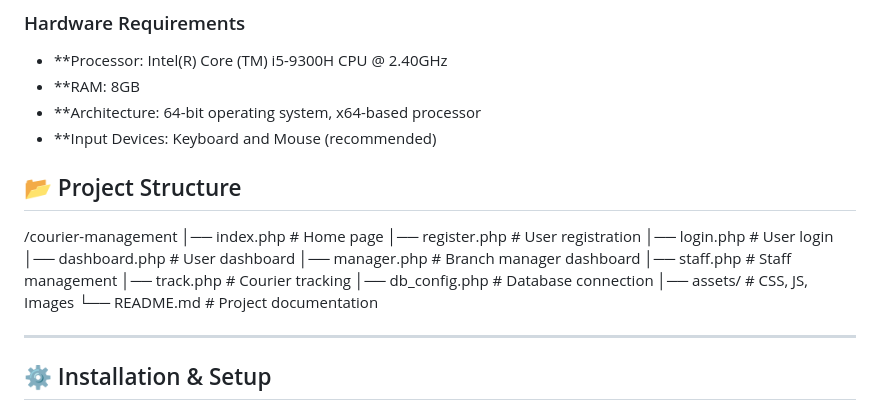
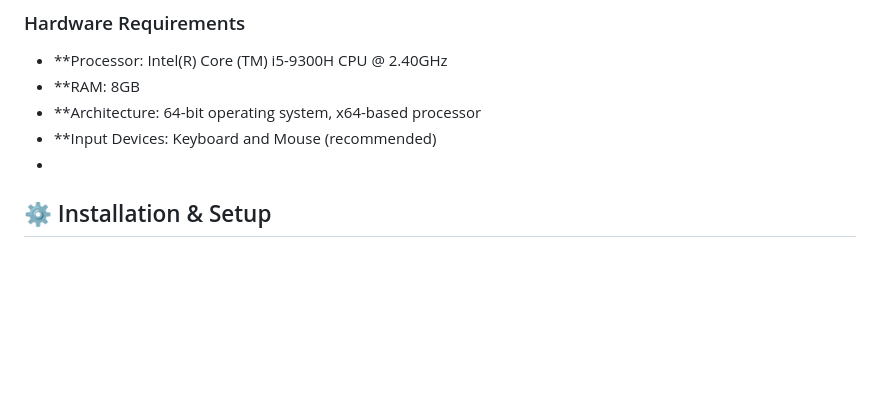
Before and after one commit to Priyanka25ps/Courier-Management-Website, a Markdown page: README.md, the part around the change. GitHub-like rendering; blank space fills up the shorter version.

```diff
--- a/README.md
+++ b/README.md
@@ -40,23 +40,7 @@ With the advent of the internet, booking a courier has become a hassle-free task
 - **RAM: 8GB
 - **Architecture: 64-bit operating system, x64-based processor
 - **Input Devices: Keyboard and Mouse (recommended)
-
-
-## 📂 Project Structure
-/courier-management
-│── index.php # Home page
-│── register.php # User registration
-│── login.php # User login
-│── dashboard.php # User dashboard
-│── manager.php # Branch manager dashboard
-│── staff.php # Staff management
-│── track.php # Courier tracking
-│── db_config.php # Database connection
-│── assets/ # CSS, JS, Images
-└── README.md # Project documentation
-
-
----
+-
 
 ## ⚙️ Installation & Setup
 
```
